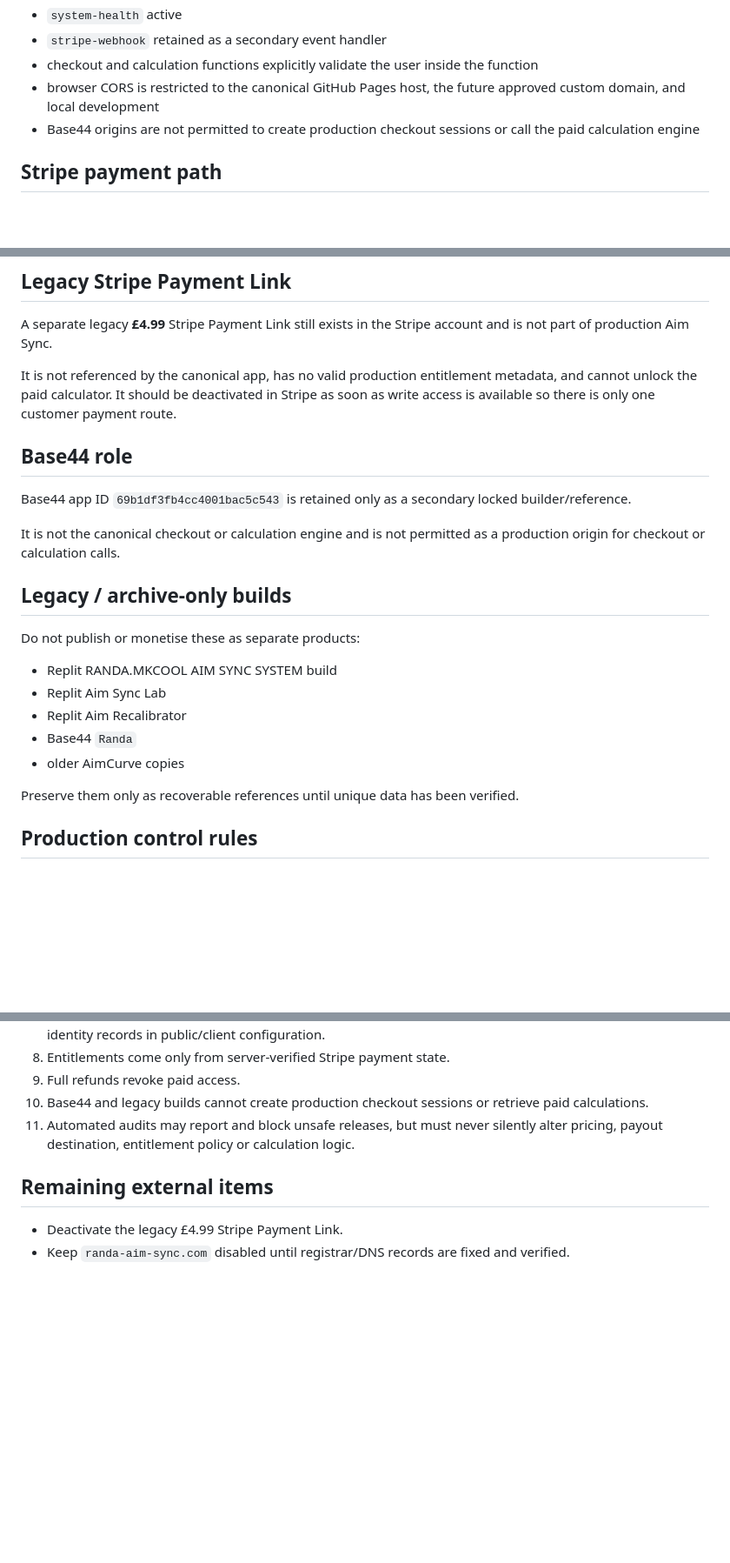
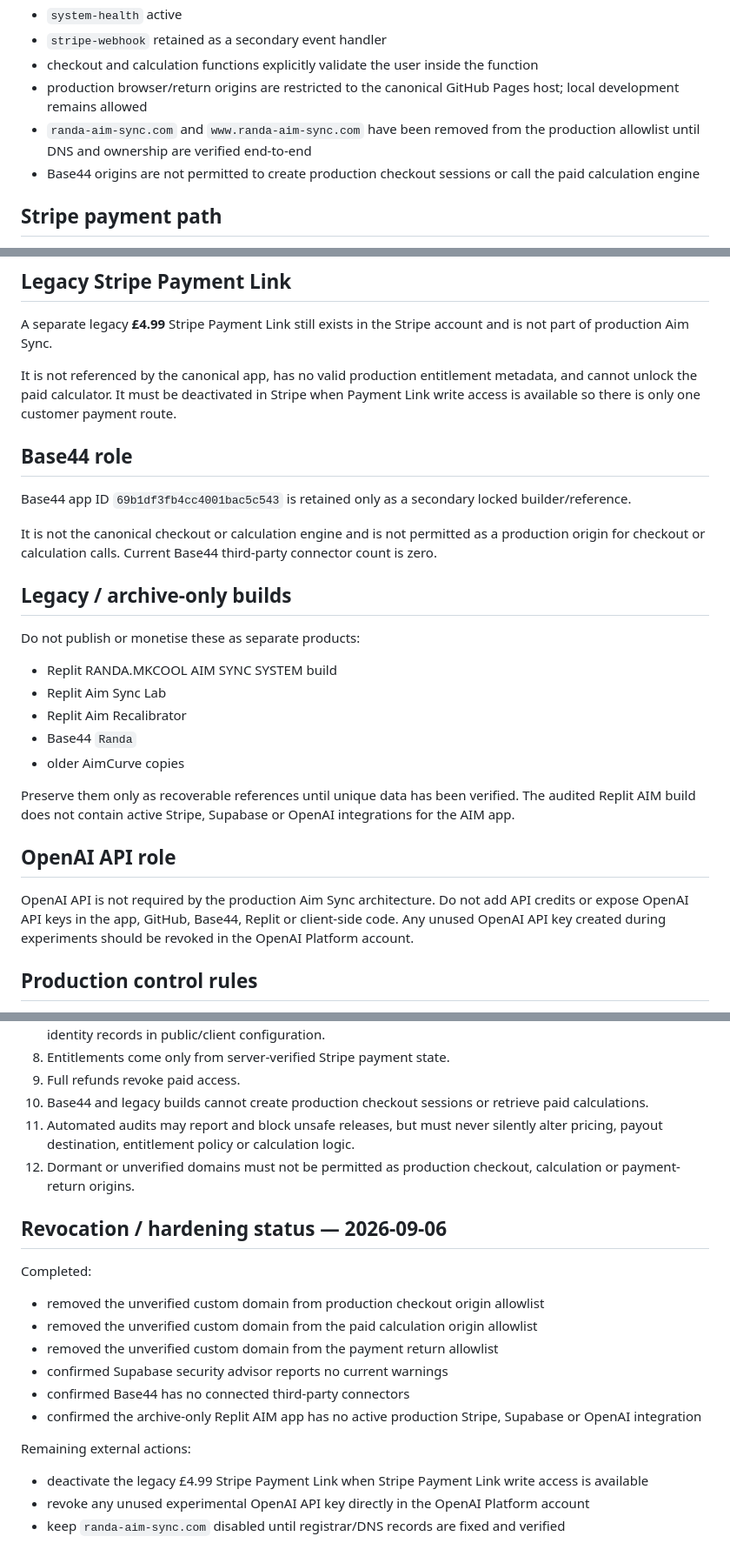
Before and after one commit to pmnow6851-cyber/Randa, a Markdown page: PROJECT-STATUS.md, 3 parts joined by grey strips. Shown at 87% size. GitHub-like rendering; blank space fills up the shorter version.

Commit message:
Harden production origins and record revocation status

```diff
--- a/PROJECT-STATUS.md
+++ b/PROJECT-STATUS.md
@@ -45,7 +45,8 @@ Current production state:
 - `system-health` active
 - `stripe-webhook` retained as a secondary event handler
 - checkout and calculation functions explicitly validate the user inside the function
-- browser CORS is restricted to the canonical GitHub Pages host, the future approved custom domain, and local development
+- production browser/return origins are restricted to the canonical GitHub Pages host; local development remains allowed
+- `randa-aim-sync.com` and `www.randa-aim-sync.com` have been removed from the production allowlist until DNS and ownership are verified end-to-end
 - Base44 origins are not permitted to create production checkout sessions or call the paid calculation engine
 
 ## Stripe payment path
@@ -71,13 +72,13 @@ The existing `stripe-webhook` function remains available for future direct Strip
 
 A separate legacy **£4.99** Stripe Payment Link still exists in the Stripe account and is not part of production Aim Sync.
 
-It is not referenced by the canonical app, has no valid production entitlement metadata, and cannot unlock the paid calculator. It should be deactivated in Stripe as soon as write access is available so there is only one customer payment route.
+It is not referenced by the canonical app, has no valid production entitlement metadata, and cannot unlock the paid calculator. It must be deactivated in Stripe when Payment Link write access is available so there is only one customer payment route.
 
 ## Base44 role
 
 Base44 app ID `69b1df3fb4cc4001bac5c543` is retained only as a secondary locked builder/reference.
 
-It is not the canonical checkout or calculation engine and is not permitted as a production origin for checkout or calculation calls.
+It is not the canonical checkout or calculation engine and is not permitted as a production origin for checkout or calculation calls. Current Base44 third-party connector count is zero.
 
 ## Legacy / archive-only builds
 
@@ -88,7 +89,11 @@ Do not publish or monetise these as separate products:
 - Base44 `Randa`
 - older AimCurve copies
 
-Preserve them only as recoverable references until unique data has been verified.
+Preserve them only as recoverable references until unique data has been verified. The audited Replit AIM build does not contain active Stripe, Supabase or OpenAI integrations for the AIM app.
+
+## OpenAI API role
+
+OpenAI API is not required by the production Aim Sync architecture. Do not add API credits or expose OpenAI API keys in the app, GitHub, Base44, Replit or client-side code. Any unused OpenAI API key created during experiments should be revoked in the OpenAI Platform account.
 
 ## Production control rules
 
@@ -103,8 +108,19 @@ Preserve them only as recoverable references until unique data has been verified
 9. Full refunds revoke paid access.
 10. Base44 and legacy builds cannot create production checkout sessions or retrieve paid calculations.
 11. Automated audits may report and block unsafe releases, but must never silently alter pricing, payout destination, entitlement policy or calculation logic.
+12. Dormant or unverified domains must not be permitted as production checkout, calculation or payment-return origins.
 
-## Remaining external items
+## Revocation / hardening status — 2026-09-06
 
-- Deactivate the legacy £4.99 Stripe Payment Link.
-- Keep `randa-aim-sync.com` disabled until registrar/DNS records are fixed and verified.
+Completed:
+- removed the unverified custom domain from production checkout origin allowlist
+- removed the unverified custom domain from the paid calculation origin allowlist
+- removed the unverified custom domain from the payment return allowlist
+- confirmed Supabase security advisor reports no current warnings
+- confirmed Base44 has no connected third-party connectors
+- confirmed the archive-only Replit AIM app has no active production Stripe, Supabase or OpenAI integration
+
+Remaining external actions:
+- deactivate the legacy £4.99 Stripe Payment Link when Stripe Payment Link write access is available
+- revoke any unused experimental OpenAI API key directly in the OpenAI Platform account
+- keep `randa-aim-sync.com` disabled until registrar/DNS records are fixed and verified
```
